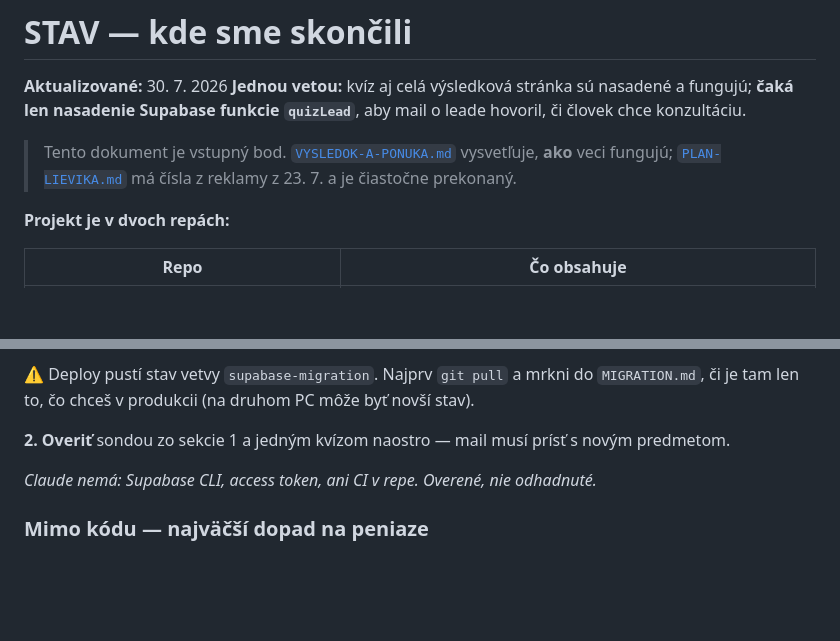
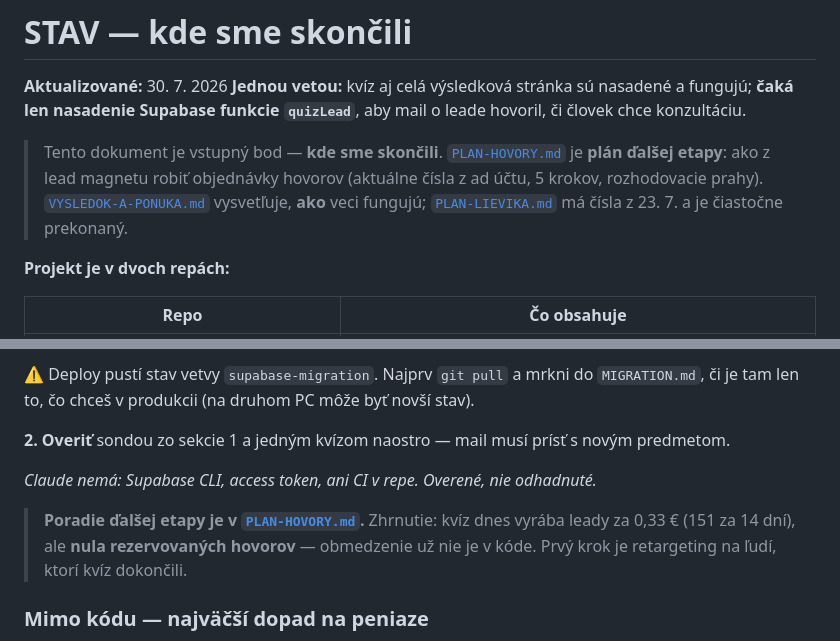
Before and after one commit to janELKOND/vercel-veritas, a Markdown page: docs/STAV.md, 2 parts joined by grey strips. Rendered like a GitHub page; blank space fills up the shorter version.

```diff
--- a/docs/STAV.md
+++ b/docs/STAV.md
@@ -5,9 +5,11 @@
 nasadenie Supabase funkcie `quizLead`**, aby mail o leade hovoril, či človek chce
 konzultáciu.
 
-> Tento dokument je vstupný bod. [`VYSLEDOK-A-PONUKA.md`](VYSLEDOK-A-PONUKA.md)
-> vysvetľuje, **ako** veci fungujú; [`PLAN-LIEVIKA.md`](PLAN-LIEVIKA.md) má čísla
-> z reklamy z 23. 7. a je čiastočne prekonaný.
+> Tento dokument je vstupný bod — **kde sme skončili**.
+> [`PLAN-HOVORY.md`](PLAN-HOVORY.md) je **plán ďalšej etapy**: ako z lead magnetu robiť
+> objednávky hovorov (aktuálne čísla z ad účtu, 5 krokov, rozhodovacie prahy).
+> [`VYSLEDOK-A-PONUKA.md`](VYSLEDOK-A-PONUKA.md) vysvetľuje, **ako** veci fungujú;
+> [`PLAN-LIEVIKA.md`](PLAN-LIEVIKA.md) má čísla z 23. 7. a je čiastočne prekonaný.
 
 **Projekt je v dvoch repách:**
 
@@ -131,6 +133,10 @@ s novým predmetom.
 
 *Claude nemá: Supabase CLI, access token, ani CI v repe. Overené, nie odhadnuté.*
 
+> **Poradie ďalšej etapy je v [`PLAN-HOVORY.md`](PLAN-HOVORY.md).** Zhrnutie: kvíz
+> dnes vyrába leady za 0,33 € (151 za 14 dní), ale **nula rezervovaných hovorov** —
+> obmedzenie už nie je v kóde. Prvý krok je retargeting na ľudí, ktorí kvíz dokončili.
+
 ### Mimo kódu — najväčší dopad na peniaze
 
 **3. Zacielenie v Ads Manageri: vek 45+ a iba feed.** 5 minút bez kódu.
```
Also changed, not shown: CLAUDE.md (+4 -0 lines), docs/PLAN-HOVORY.md (added, +240 -0 lines).
